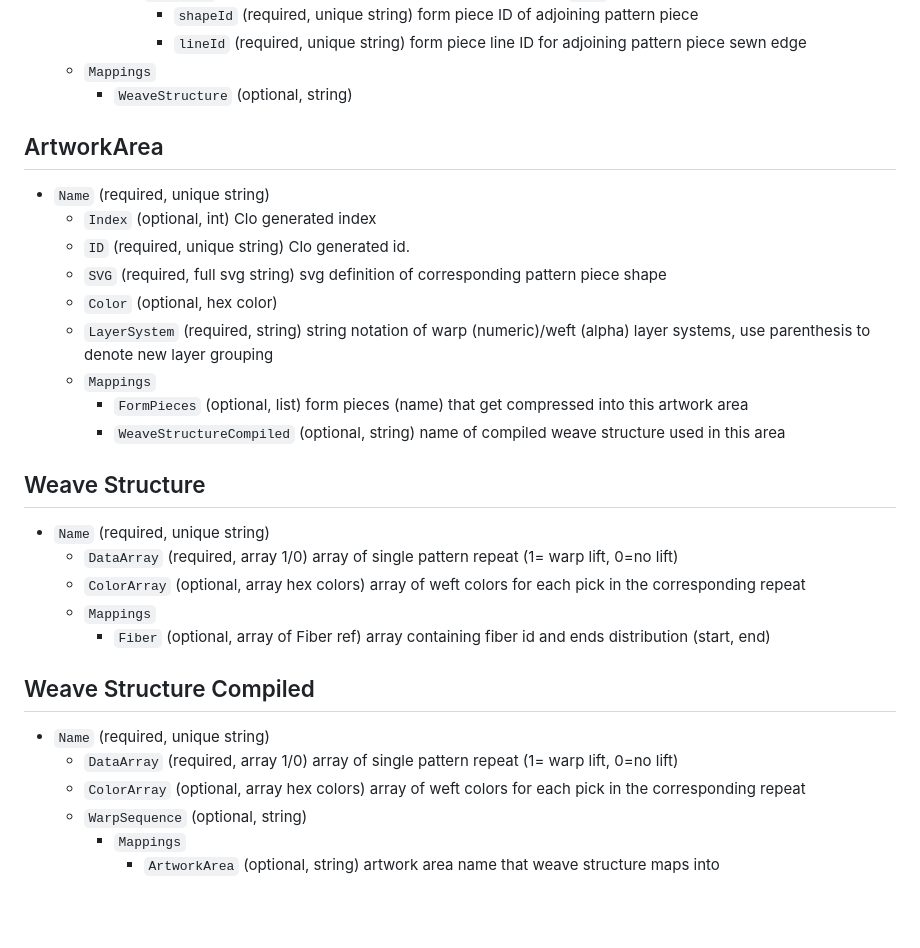
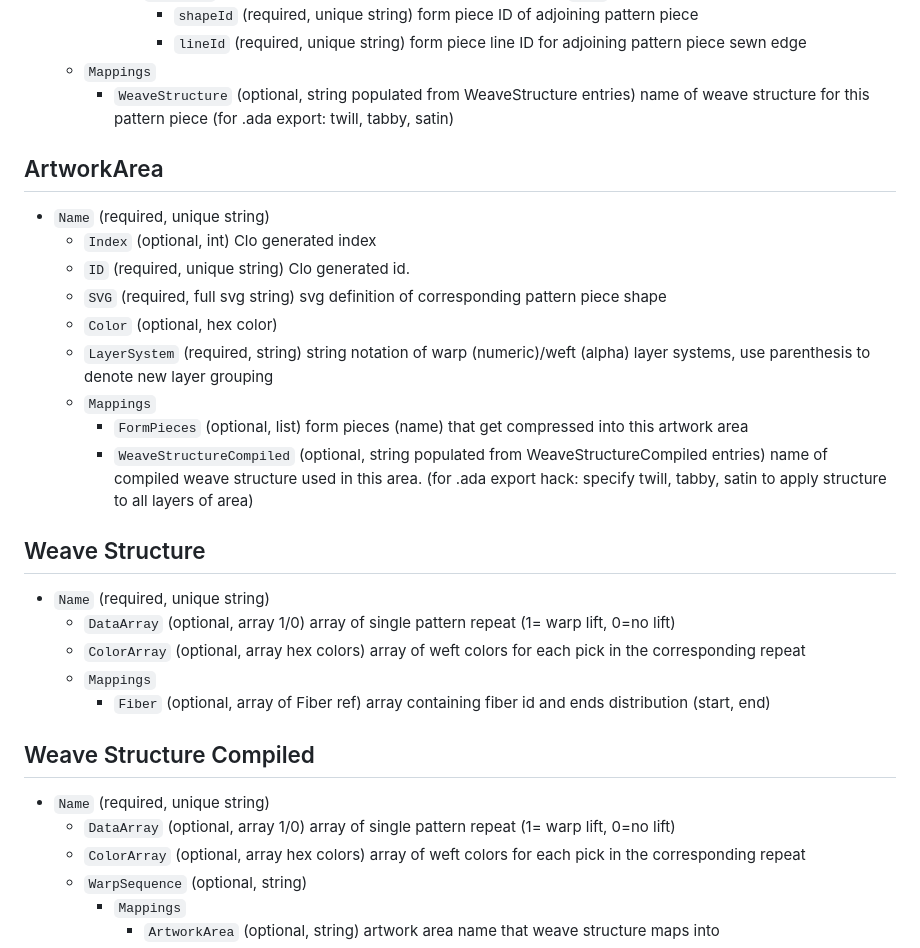
Before and after one commit to devonkay223/weaveIODTCentral, a Markdown page: spec.md, the part around the change. Rendered like a GitHub page; blank space fills up the shorter version.

Commit message:
Update spec.md update with adacad spec

```diff
--- a/spec.md
+++ b/spec.md
@@ -39,7 +39,7 @@
         - `shapeId` (required, unique string) form piece ID of adjoining pattern piece
         - `lineId` (required, unique string) form piece line ID for adjoining pattern piece sewn edge
   - `Mappings`
-    - `WeaveStructure` (optional, string)
+    - `WeaveStructure` (optional, string populated from WeaveStructure entries) name of weave structure for this pattern piece (for .ada export: twill, tabby, satin)
 
 ## ArtworkArea
 - `Name` (required, unique string)
@@ -50,19 +50,19 @@
   - `LayerSystem` (required, string) string notation of warp (numeric)/weft (alpha) layer systems, use parenthesis to denote new layer grouping
    - `Mappings`
       - `FormPieces` (optional, list) form pieces (name) that get compressed into this artwork area
-      - `WeaveStructureCompiled` (optional, string) name of compiled weave structure used in this area
+      - `WeaveStructureCompiled` (optional, string populated from WeaveStructureCompiled entries) name of compiled weave structure used in this area. (for .ada export hack: specify twill, tabby, satin to apply structure to all layers of area)
 
 
 ## Weave Structure
 - `Name` (required, unique string)
-  - `DataArray` (required, array 1/0) array of single pattern repeat (1= warp lift, 0=no lift)
+  - `DataArray` (optional, array 1/0) array of single pattern repeat (1= warp lift, 0=no lift)
   - `ColorArray` (optional, array hex colors) array of weft colors for each pick in the corresponding repeat
    - `Mappings`
       - `Fiber` (optional, array of Fiber ref) array containing fiber id and ends distribution (start, end)
 
 ## Weave Structure Compiled
 - `Name` (required, unique string)
-  - `DataArray` (required, array 1/0) array of single pattern repeat (1= warp lift, 0=no lift)
+  - `DataArray` (optional, array 1/0) array of single pattern repeat (1= warp lift, 0=no lift)
   - `ColorArray` (optional, array hex colors) array of weft colors for each pick in the corresponding repeat
   - `WarpSequence` (optional, string)
     - `Mappings`
```
